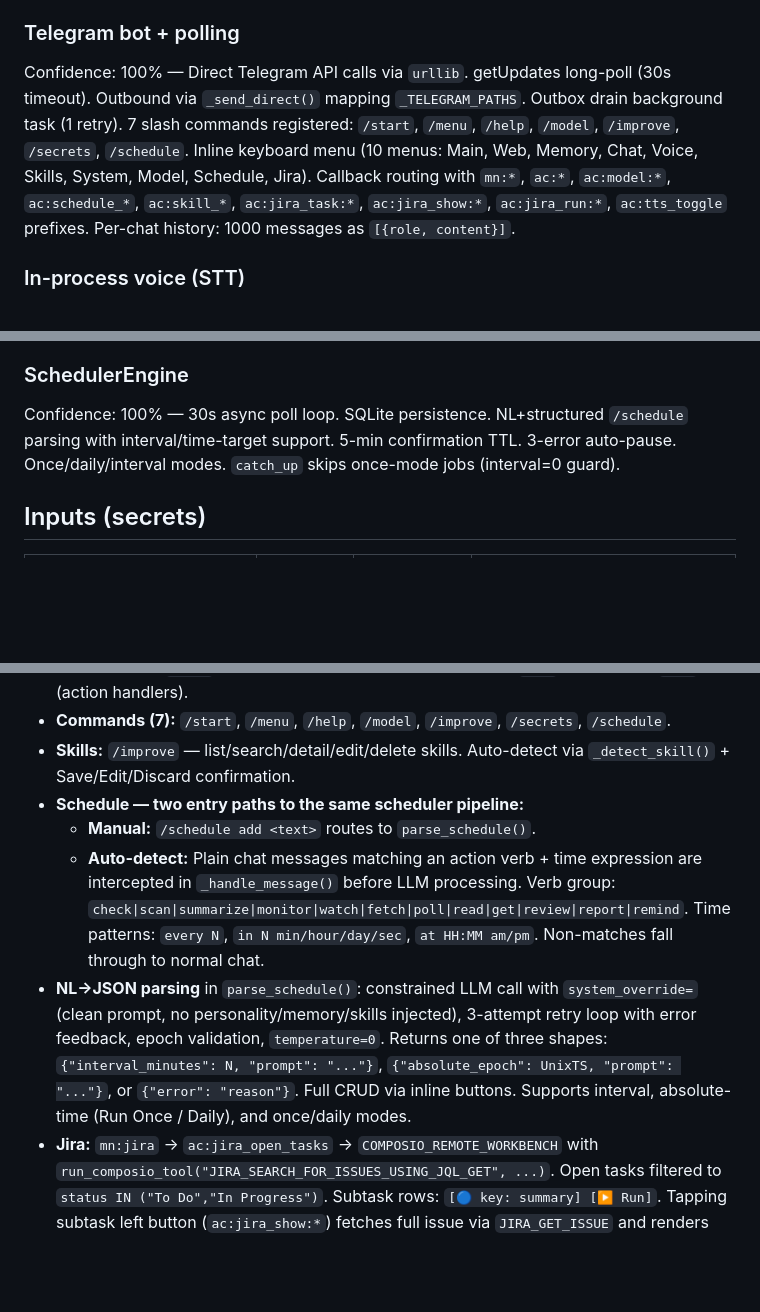
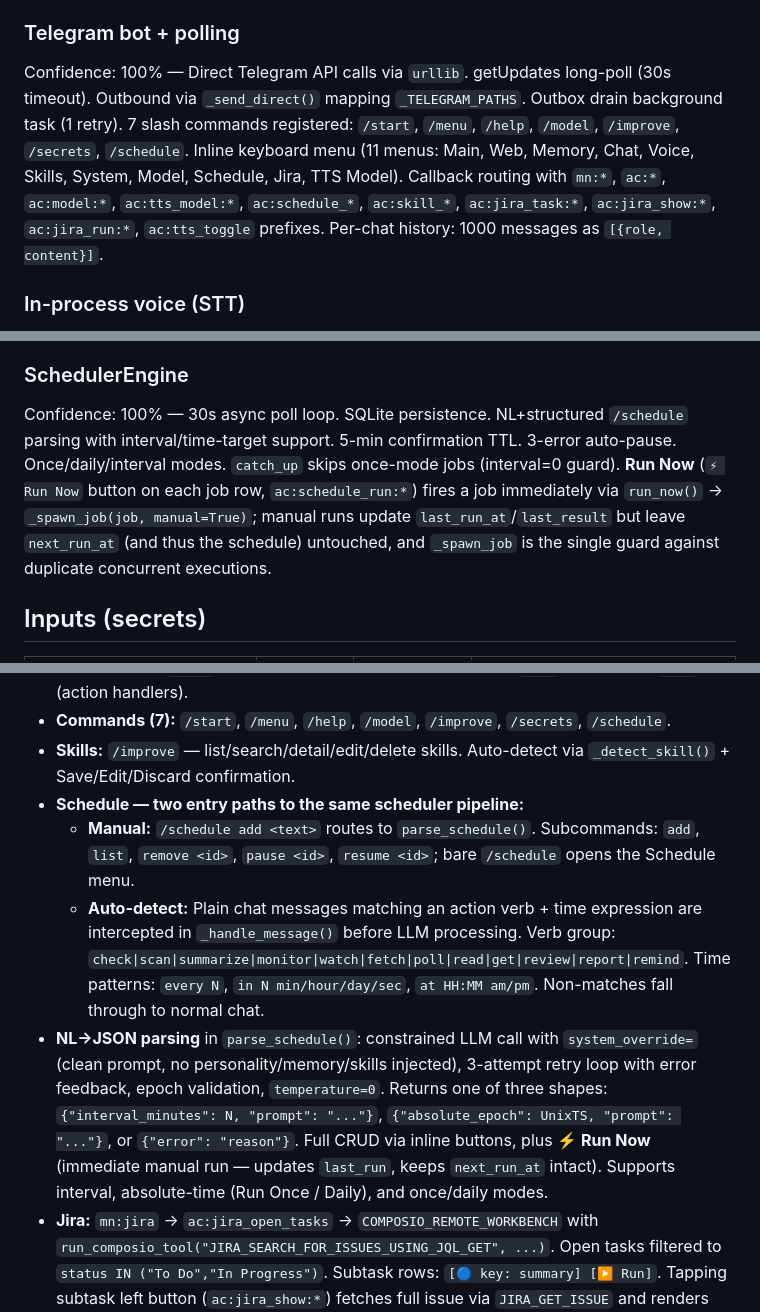
Before and after one commit to vt2693/bot-0, a Markdown page: docs/skills/deploying-hermes-agent.md, 3 parts joined by grey strips. GitHub-like rendering; blank space fills up the shorter version.

Commit message:
docs: update deploying-hermes-agent skill to match codebase
- Fix menu count 10 -> 11 (TTS Model menu)
- Add ac:tts_model:* callback prefix
- Document Run Now feature (run_now / _spawn_job, schedule preserved)
- List /schedule subcommands; verified 7 commands, providers, outbox
  retry, history size, MAX_JOBS against code
- Confirmed zero hf/gradio/fastapi references in codebase

Co-Authored-By: Claude <noreply@anthropic.com>

```diff
--- a/docs/skills/deploying-hermes-agent.md
+++ b/docs/skills/deploying-hermes-agent.md
@@ -100,7 +100,7 @@ Confidence: 100% — Telegram `/model` command and inline model-switch menu (Sys
 Confidence: 100% — Auto-detected by API key or base URL. No key required (passes `""` to httpx). Default model: `oc/deepseek-v4-flash-free`. Default base: `http://192.168.1.6:20128/v1`. Model-switch menu options include `combo-high`, `combo-medium`, `combo-low`, `combo-xlow`, and `combo-xxlow` (routed via `ac:model:combo-*`).
 
 ### Telegram bot + polling
-Confidence: 100% — Direct Telegram API calls via `urllib`. getUpdates long-poll (30s timeout). Outbound via `_send_direct()` mapping `_TELEGRAM_PATHS`. Outbox drain background task (1 retry). 7 slash commands registered: `/start`, `/menu`, `/help`, `/model`, `/improve`, `/secrets`, `/schedule`. Inline keyboard menu (10 menus: Main, Web, Memory, Chat, Voice, Skills, System, Model, Schedule, Jira). Callback routing with `mn:*`, `ac:*`, `ac:model:*`, `ac:schedule_*`, `ac:skill_*`, `ac:jira_task:*`, `ac:jira_show:*`, `ac:jira_run:*`, `ac:tts_toggle` prefixes. Per-chat history: 1000 messages as `[{role, content}]`.
+Confidence: 100% — Direct Telegram API calls via `urllib`. getUpdates long-poll (30s timeout). Outbound via `_send_direct()` mapping `_TELEGRAM_PATHS`. Outbox drain background task (1 retry). 7 slash commands registered: `/start`, `/menu`, `/help`, `/model`, `/improve`, `/secrets`, `/schedule`. Inline keyboard menu (11 menus: Main, Web, Memory, Chat, Voice, Skills, System, Model, Schedule, Jira, TTS Model). Callback routing with `mn:*`, `ac:*`, `ac:model:*`, `ac:tts_model:*`, `ac:schedule_*`, `ac:skill_*`, `ac:jira_task:*`, `ac:jira_show:*`, `ac:jira_run:*`, `ac:tts_toggle` prefixes. Per-chat history: 1000 messages as `[{role, content}]`.
 
 ### In-process voice (STT)
 Confidence: 100% — Voice memo detected in poll loop → download via getFile API → ffmpeg (16kHz mono WAV) → router-0 STT (groq/whisper-large-v3). No separate voice process needed.
@@ -115,7 +115,7 @@ Confidence: 100% — LIKE-based fact search with recent-facts fallback. No FTS5,
 Confidence: 100% — HTTP JSON-RPC client with initialize → tools/list → tools/call flow. Jira tools accessed via `COMPOSIO_REMOTE_WORKBENCH` + `run_composio_tool()` (not direct `tools/call` RPC). Cold-start retry pattern.
 
 ### SchedulerEngine
-Confidence: 100% — 30s async poll loop. SQLite persistence. NL+structured `/schedule` parsing with interval/time-target support. 5-min confirmation TTL. 3-error auto-pause. Once/daily/interval modes. `catch_up` skips once-mode jobs (interval=0 guard).
+Confidence: 100% — 30s async poll loop. SQLite persistence. NL+structured `/schedule` parsing with interval/time-target support. 5-min confirmation TTL. 3-error auto-pause. Once/daily/interval modes. `catch_up` skips once-mode jobs (interval=0 guard). **Run Now** (`⚡ Run Now` button on each job row, `ac:schedule_run:*`) fires a job immediately via `run_now()` → `_spawn_job(job, manual=True)`; manual runs update `last_run_at`/`last_result` but leave `next_run_at` (and thus the schedule) untouched, and `_spawn_job` is the single guard against duplicate concurrent executions.
 
 ## Inputs (secrets)
 
@@ -260,9 +260,9 @@ Main asyncio entry point. Key sections:
 - **Commands (7):** `/start`, `/menu`, `/help`, `/model`, `/improve`, `/secrets`, `/schedule`.
 - **Skills:** `/improve` — list/search/detail/edit/delete skills. Auto-detect via `_detect_skill()` + Save/Edit/Discard confirmation.
 - **Schedule — two entry paths to the same scheduler pipeline:**
-  - **Manual:** `/schedule add <text>` routes to `parse_schedule()`.
+  - **Manual:** `/schedule add <text>` routes to `parse_schedule()`. Subcommands: `add`, `list`, `remove <id>`, `pause <id>`, `resume <id>`; bare `/schedule` opens the Schedule menu.
   - **Auto-detect:** Plain chat messages matching an action verb + time expression are intercepted in `_handle_message()` before LLM processing. Verb group: `check|scan|summarize|monitor|watch|fetch|poll|read|get|review|report|remind`. Time patterns: `every N`, `in N min/hour/day/sec`, `at HH:MM am/pm`. Non-matches fall through to normal chat.
-- **NL→JSON parsing** in `parse_schedule()`: constrained LLM call with `system_override=` (clean prompt, no personality/memory/skills injected), 3-attempt retry loop with error feedback, epoch validation, `temperature=0`. Returns one of three shapes: `{"interval_minutes": N, "prompt": "..."}`, `{"absolute_epoch": UnixTS, "prompt": "..."}`, or `{"error": "reason"}`. Full CRUD via inline buttons. Supports interval, absolute-time (Run Once / Daily), and once/daily modes.
+- **NL→JSON parsing** in `parse_schedule()`: constrained LLM call with `system_override=` (clean prompt, no personality/memory/skills injected), 3-attempt retry loop with error feedback, epoch validation, `temperature=0`. Returns one of three shapes: `{"interval_minutes": N, "prompt": "..."}`, `{"absolute_epoch": UnixTS, "prompt": "..."}`, or `{"error": "reason"}`. Full CRUD via inline buttons, plus **⚡ Run Now** (immediate manual run — updates `last_run`, keeps `next_run_at` intact). Supports interval, absolute-time (Run Once / Daily), and once/daily modes.
 - **Jira:** `mn:jira` → `ac:jira_open_tasks` → `COMPOSIO_REMOTE_WORKBENCH` with `run_composio_tool("JIRA_SEARCH_FOR_ISSUES_USING_JQL_GET", ...)`. Open tasks filtered to `status IN ("To Do","In Progress")`. Subtask rows: `[🔵 key: summary] [▶️ Run]`. Tapping subtask left button (`ac:jira_show:*`) fetches full issue via `JIRA_GET_ISSUE` and renders description as plain text (ADF → text converter via `json.loads` + `ast.literal_eval` fallback). `ac:jira_run:*` sends description as LLM prompt with `_skill_detected` JSON unwrap. Subtask list filtered to open statuses only (no Done items).
 - **TTS:** Per-user toggle via `ac:tts_toggle`. `_tts_chats` set tracks enabled chats. State persisted to MemoryStore (`tts_enabled=true|false`). After each text response, background task fires: `_send_tts_async()` → `tg_tts.synthesize()` (MP3) → `tg_tts.to_opus()` (OggOpus) → `_send_voice_direct()` (httpx multipart POST to api.telegram.org). 3 retries with backoff. Long responses split at sentence boundaries into multiple voice messages (~1200 chars per chunk, ~80s audio each) with 1s gap. Text replies similarly split at sentence boundaries into multiple messages (4096 chars max per message, up to 25 messages). Defaults off.
 
```
